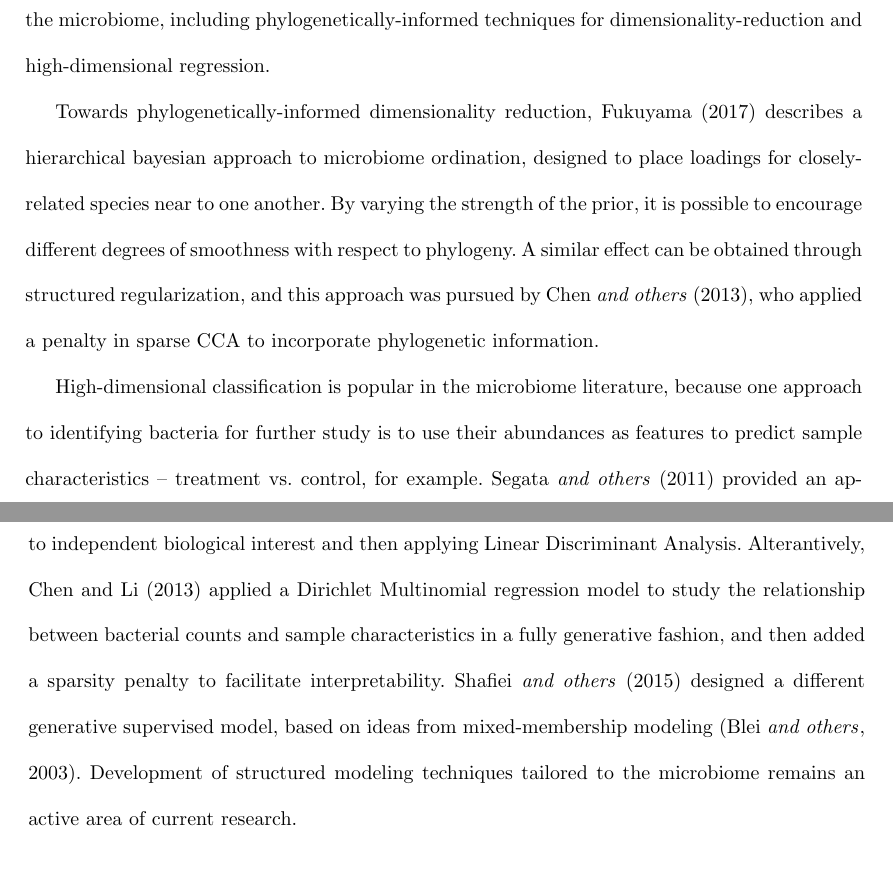
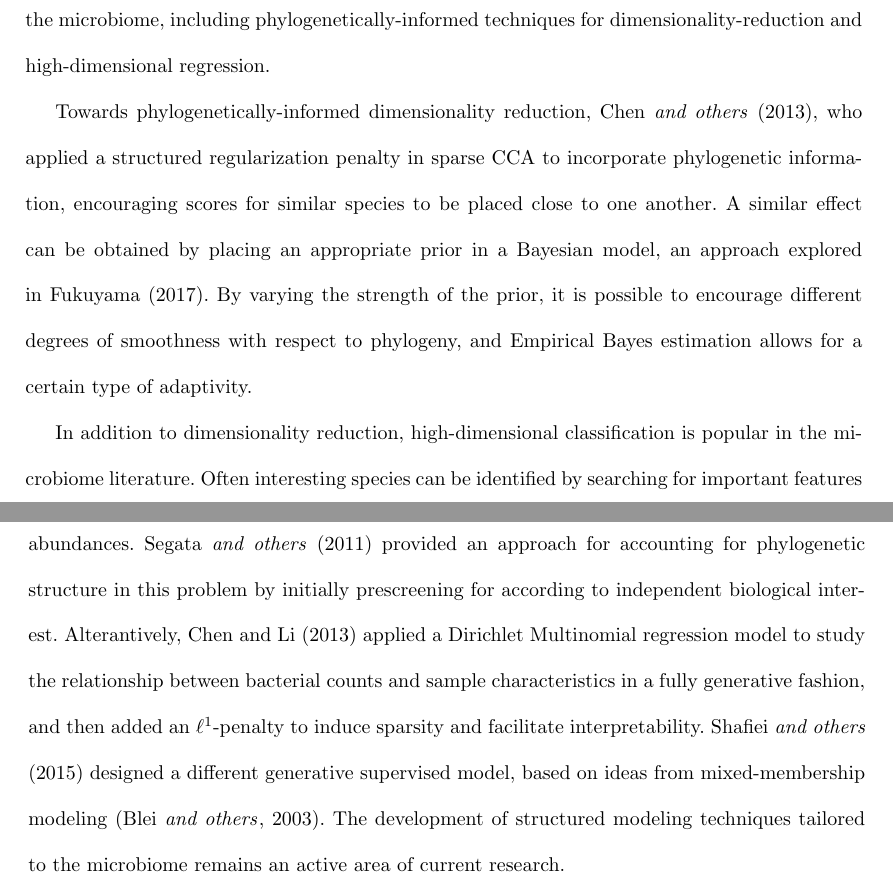
Before and after one commit to krisrs1128/microbiome_plvm, a LaTeX document (doc/microbiome_plvm.tex): two parts of pages 2 and 3 of 30, joined at a grey line, cut so that both start at the same text. Compiled offline with pdfLaTeX.

Commit message:
Some revisions

```diff
--- a/doc/microbiome_plvm.tex
+++ b/doc/microbiome_plvm.tex
@@ -84,28 +84,29 @@ phylogenetically-informed techniques for dimensionality-reduction and
 high-dimensional regression.
 
 Towards phylogenetically-informed dimensionality reduction,
-\cite{fukuyama2017adaptive} describes a hierarchical bayesian approach to
-microbiome ordination, designed to place loadings for closely-related species
-near to one another. By varying the strength of the prior, it is possible to
-encourage different degrees of smoothness with respect to phylogeny. A similar
-effect can be obtained through structured regularization, and this approach was
-pursued by \cite{chen2013structure}, who applied a penalty in sparse CCA to
-incorporate phylogenetic information.
+\cite{chen2013structure}, who applied a structured regularization penalty in
+sparse CCA to incorporate phylogenetic information, encouraging scores for
+similar species to be placed close to one another. A similar effect can be
+obtained by placing an appropriate prior in a Bayesian model, an approach
+explored in \cite{fukuyama2017adaptive}. By varying the strength of the prior,
+it is possible to encourage different degrees of smoothness with respect to
+phylogeny, and Empirical Bayes estimation allows for a certain type of
+adaptivity.
 
-High-dimensional classification is popular in the microbiome literature, because
-one approach to identifying bacteria for further study is to use their
-abundances as features to predict sample characteristics -- treatment vs.
-control, for example. \cite{segata2011metagenomic} provided an approach for
-accounting for phylogenetic structure in this problem, by prescreening for
-according to independent biological interest and then applying Linear
-Discriminant Analysis. Alterantively, \cite{chen2013variable} applied a
-Dirichlet Multinomial regression model to study the relationship between
-bacterial counts and sample characteristics in a fully generative fashion, and
-then added a sparsity penalty to facilitate interpretability.
-\cite{shafiei2015biomico} designed a different generative supervised model,
-based on ideas from mixed-membership modeling \citep{blei2003latent}.
-Development of structured modeling techniques tailored to the microbiome remains
-an active area of current research.
+In addition to dimensionality reduction, high-dimensional classification is
+popular in the microbiome literature. Often interesting species can be
+identified by searching for important features in models that predict sample
+characteristics -- treatment vs. control, for example -- from species
+abundances. \cite{segata2011metagenomic} provided an approach for accounting for
+phylogenetic structure in this problem by initially prescreening for according
+to independent biological interest. Alterantively, \cite{chen2013variable}
+applied a Dirichlet Multinomial regression model to study the relationship
+between bacterial counts and sample characteristics in a fully generative
+fashion, and then added an $\ell^{1}$-penalty to induce sparsity and facilitate
+interpretability. \cite{shafiei2015biomico} designed a different generative
+supervised model, based on ideas from mixed-membership modeling
+\citep{blei2003latent}. The development of structured modeling techniques
+tailored to the microbiome remains an active area of current research.
 
 \section{Methods}
 
```
